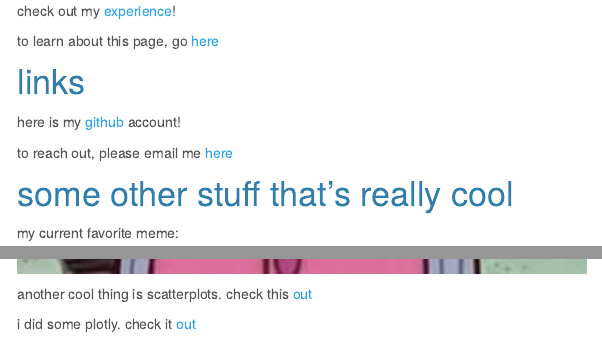
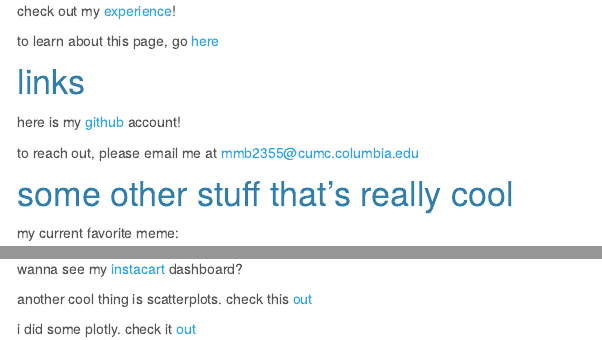
Before and after one commit to mmb2355/mmb2355.github.io, an R Markdown document (index.Rmd): the page in a window 1100 px wide, from 250 px down, and a second part further down, joined at a grey line. Rendered offline with R 4.5, knitr and Pandoc, with nearby package versions; menus at the side of the page are left out.

Commit message:
dashboard and updates

```diff
--- a/_site.yml
+++ b/_site.yml
@@ -11,6 +11,8 @@
       href: plotly.html
     - text: "experience"
       href: experience.html
+    - text: "instacart"
+      href: instacart.html
     - icon: fa-envelope fa-lg
       href: mailto:<you@youremail.com>
     - icon: fa-github fa-lg
--- a/index.Rmd
+++ b/index.Rmd
@@ -23,7 +23,7 @@
 
 here is my [github](https://github.com/mmb2355) account!
 
-to reach out, please email me [here](mmb2355@cumc.columbia.edu)
+to reach out, please email me at [mmb2355@cumc.columbia.edu](mmb2355@cumc.columbia.edu)
 
 # some other stuff that's really cool
 
@@ -31,6 +31,8 @@
 
 <img src = "images/played_in_her_face.jpeg" style = "width:75%">
 
+wanna see my [instacart](instacart.html) dashboard?
+
 another cool thing is scatterplots. check this [out](plots.html)
 
 i did some plotly. check it [out](plotly.html)
```
Also changed, not shown: 1 other file.
